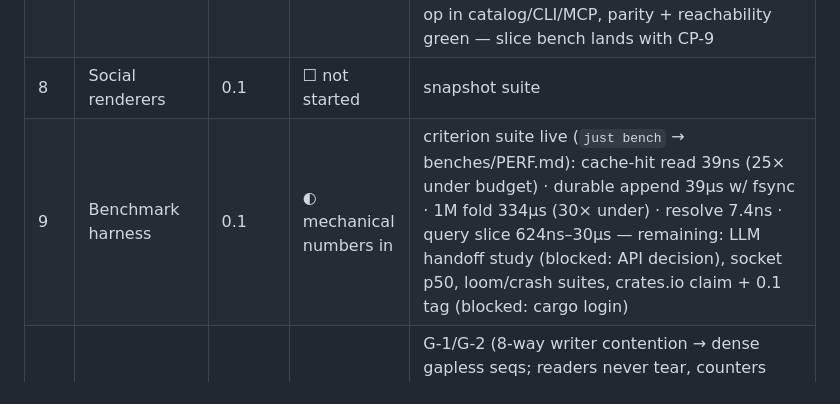
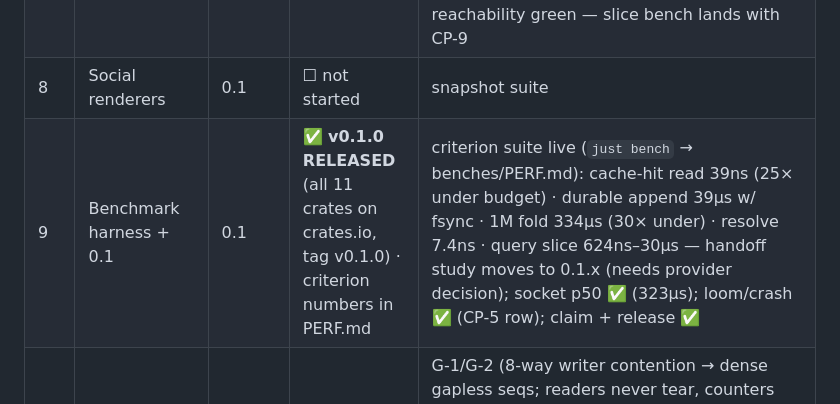
Before and after one commit to modiqo/waggle, a Markdown page: docs/design/14-execution-plan.md, the part around the change. Drawn GitHub-style.

```diff
--- a/docs/design/14-execution-plan.md
+++ b/docs/design/14-execution-plan.md
@@ -166,7 +166,7 @@ G-7/G-8 → CP-10.
 | 5 | SQLite backend | 0.1 | ✅ done (0.1 scope) | sqlite conformance ✅ · reopen durability ✅ · wire replay w/ dupes ✅ · cache invalidation ✅ · **fs-jsonl conformance ✅ (reopen IS a replay)** · **blob CAS ✅ (roundtrip+corruption, dedupe, GC)** · **loom cache suite ✅** (`just loom`: invalidation-never-overtaken + atomic-puts, all interleavings) · **crash matrix ✅** (8 SIGKILL rounds: no acked write lost / dense seqs / views≡fold / store keeps accepting) · flood/budget covered by store_paths bench + g6 test (36k/s) · **Parquet compaction deferred to 0.2 by decision**: SQLite comfortably holds 0.1-scale logs; Parquet belongs with the edge archive pipeline (08), and pulling arrow into 0.1 buys nothing |
 | 7 | Guided queries | 0.1 | ◐ awaiting CI | guidance-walk green (every leaf reachable via next_paths) · budget property (2k random path/budget pairs; shrink ladder ends in bare {kind,bytes}) · tool-layer floors · bad path errs with valid roots + executable recovery · query op in catalog/CLI/MCP, parity + reachability green — slice bench lands with CP-9 |
 | 8 | Social renderers | 0.1 | ☐ not started | snapshot suite |
-| 9 | Benchmark harness | 0.1 | ◐ mechanical numbers in | criterion suite live (`just bench` → benches/PERF.md): cache-hit read 39ns (25× under budget) · durable append 39µs w/ fsync · 1M fold 334µs (30× under) · resolve 7.4ns · query slice 624ns–30µs — remaining: LLM handoff study (blocked: API decision), socket p50, loom/crash suites, crates.io claim + 0.1 tag (blocked: cargo login) |
+| 9 | Benchmark harness + 0.1 | 0.1 | ✅ **v0.1.0 RELEASED** (all 11 crates on crates.io, tag v0.1.0) · criterion numbers in PERF.md | criterion suite live (`just bench` → benches/PERF.md): cache-hit read 39ns (25× under budget) · durable append 39µs w/ fsync · 1M fold 334µs (30× under) · resolve 7.4ns · query slice 624ns–30µs — handoff study moves to 0.1.x (needs provider decision); socket p50 ✅ (323µs); loom/crash ✅ (CP-5 row); claim + release ✅ |
 | G | Gap verification G-1..G-8 | 0.1 | ◕ local tier done | G-1/G-2 (8-way writer contention → dense gapless seqs; readers never tear, counters never run backwards) · G-3 (core freshness) · G-4/G-5 (conformance CAS + idempotent mint) · G-6 (10k flood, every event lands, ~36k/s) · **socket p50 323µs vs 2ms budget** — G-7/G-8 are edge-tier by definition, land with CP-10 |
 | 10 | Cloudflare | 0.2 | ☐ not started | scenario-B test run |
 | 11 | Trust | 0.3 | ☐ not started | signature vectors |
```
Also changed, not shown: README.md (+7 -6 lines).
